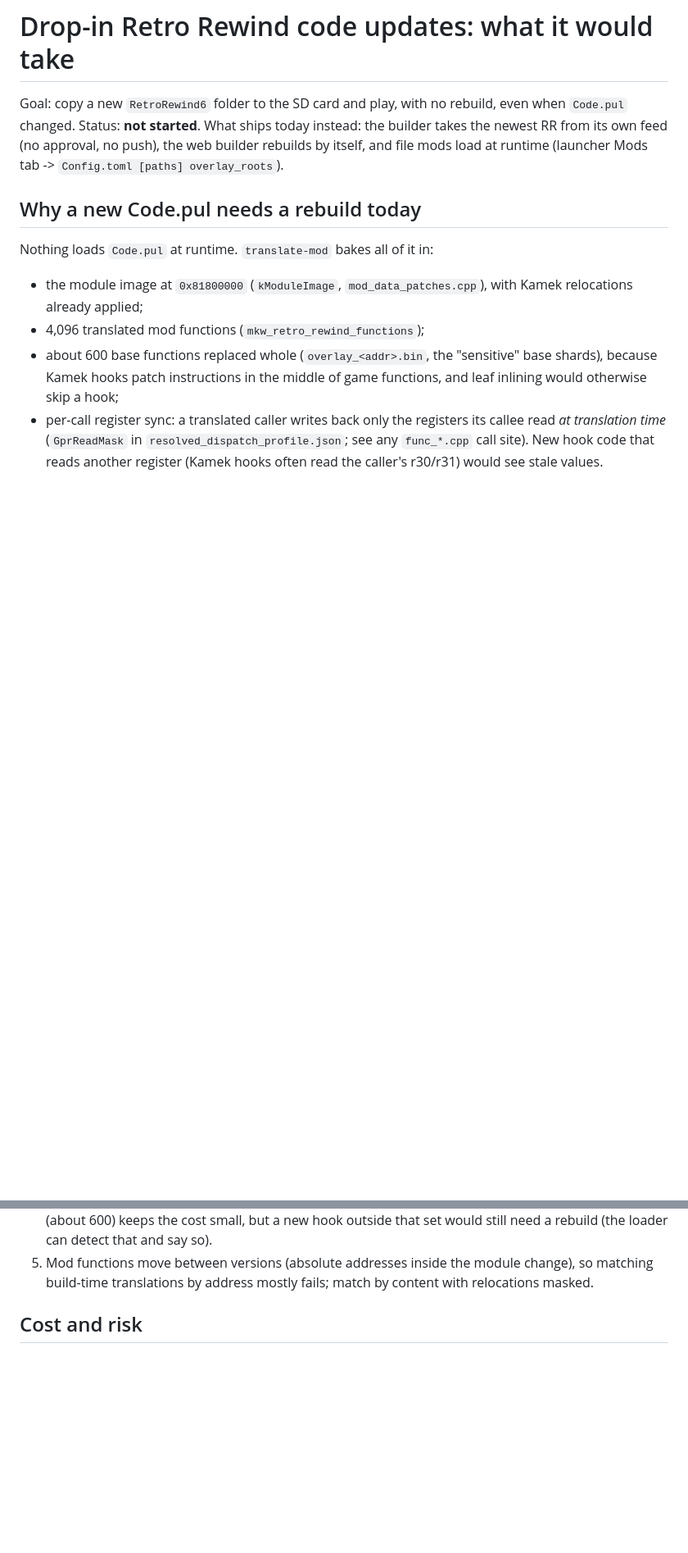
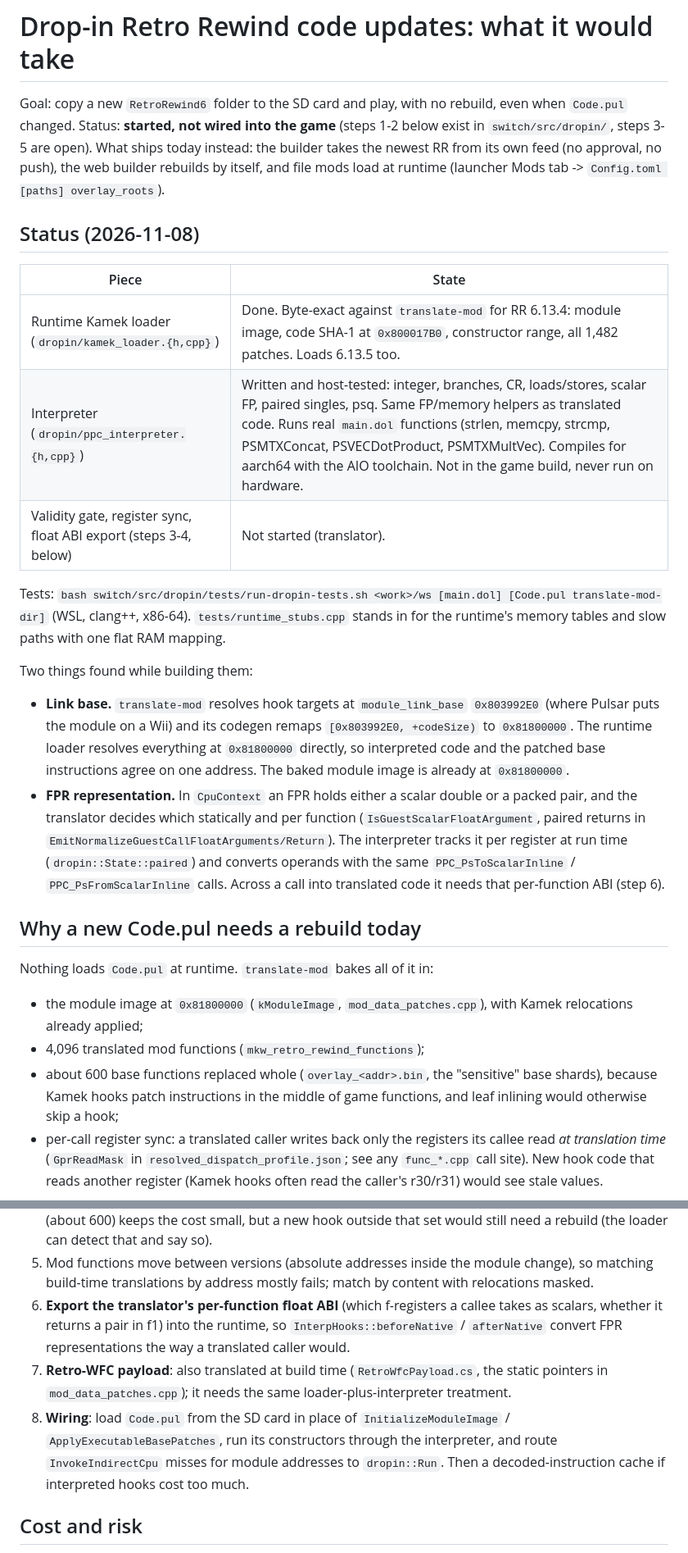
Before and after one commit to KawaiiBunga/KartPadNX, a Markdown page: docs/RR-DROP-IN.md, 2 parts joined by grey strips. Shown at 82% size. Rendered like a GitHub page; blank space fills up the shorter version.

Commit message:
rr drop in research doc update

```diff
--- a/docs/RR-DROP-IN.md
+++ b/docs/RR-DROP-IN.md
@@ -1,9 +1,36 @@
 # Drop-in Retro Rewind code updates: what it would take
 
 Goal: copy a new `RetroRewind6` folder to the SD card and play, with no rebuild, even when
-`Code.pul` changed. Status: **not started**. What ships today instead: the builder takes the newest
+`Code.pul` changed. Status: **started, not wired into the game** (steps 1-2 below exist in
+`switch/src/dropin/`, steps 3-5 are open). What ships today instead: the builder takes the newest
 RR from its own feed (no approval, no push), the web builder rebuilds by itself, and file mods load
 at runtime (launcher Mods tab -> `Config.toml [paths] overlay_roots`).
+
+## Status (2026-11-08)
+
+| Piece | State |
+|---|---|
+| Runtime Kamek loader (`dropin/kamek_loader.{h,cpp}`) | Done. Byte-exact against `translate-mod` for RR 6.13.4: module image, code SHA-1 at `0x800017B0`, constructor range, all 1,482 patches. Loads 6.13.5 too. |
+| Interpreter (`dropin/ppc_interpreter.{h,cpp}`) | Written and host-tested: integer, branches, CR, loads/stores, scalar FP, paired singles, psq. Same FP/memory helpers as translated code. Runs real `main.dol` functions (strlen, memcpy, strcmp, PSMTXConcat, PSVECDotProduct, PSMTXMultVec). Compiles for aarch64 with the AIO toolchain. Not in the game build, never run on hardware. |
+| Validity gate, register sync, float ABI export (steps 3-4, below) | Not started (translator). |
+
+Tests: `bash switch/src/dropin/tests/run-dropin-tests.sh <work>/ws [main.dol] [Code.pul translate-mod-dir]`
+(WSL, clang++, x86-64). `tests/runtime_stubs.cpp` stands in for the runtime's memory tables and
+slow paths with one flat RAM mapping.
+
+Two things found while building them:
+
+- **Link base.** `translate-mod` resolves hook targets at `module_link_base` `0x803992E0` (where
+  Pulsar puts the module on a Wii) and its codegen remaps `[0x803992E0, +codeSize)` to `0x81800000`.
+  The runtime loader resolves everything at `0x81800000` directly, so interpreted code and the
+  patched base instructions agree on one address. The baked module image is already at
+  `0x81800000`.
+- **FPR representation.** In `CpuContext` an FPR holds either a scalar double or a packed pair, and
+  the translator decides which statically and per function (`IsGuestScalarFloatArgument`, paired
+  returns in `EmitNormalizeGuestCallFloatArguments/Return`). The interpreter tracks it per register
+  at run time (`dropin::State::paired`) and converts operands with the same
+  `PPC_PsToScalarInline` / `PPC_PsFromScalarInline` calls. Across a call into translated code it
+  needs that per-function ABI (step 6).
 
 ## Why a new Code.pul needs a rebuild today
 
@@ -45,6 +72,15 @@ pass the wrong registers.
    set would still need a rebuild (the loader can detect that and say so).
 5. Mod functions move between versions (absolute addresses inside the module change), so matching
    build-time translations by address mostly fails; match by content with relocations masked.
+6. **Export the translator's per-function float ABI** (which f-registers a callee takes as
+   scalars, whether it returns a pair in f1) into the runtime, so `InterpHooks::beforeNative` /
+   `afterNative` convert FPR representations the way a translated caller would.
+7. **Retro-WFC payload**: also translated at build time (`RetroWfcPayload.cs`, the static pointers in
+   `mod_data_patches.cpp`); it needs the same loader-plus-interpreter treatment.
+8. **Wiring**: load `Code.pul` from the SD card in place of `InitializeModuleImage` /
+   `ApplyExecutableBasePatches`, run its constructors through the interpreter, and route
+   `InvokeIndirectCpu` misses for module addresses to `dropin::Run`. Then a decoded-instruction
+   cache if interpreted hooks cost too much.
 
 ## Cost and risk
 
```
